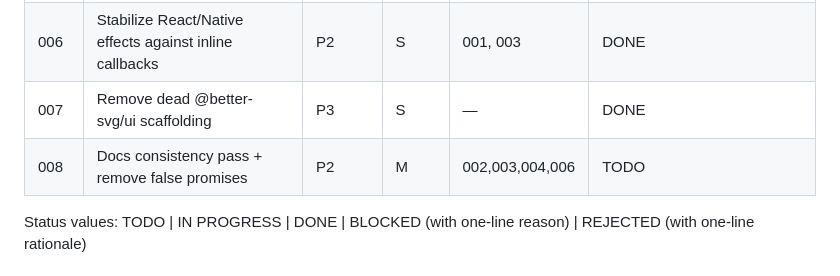
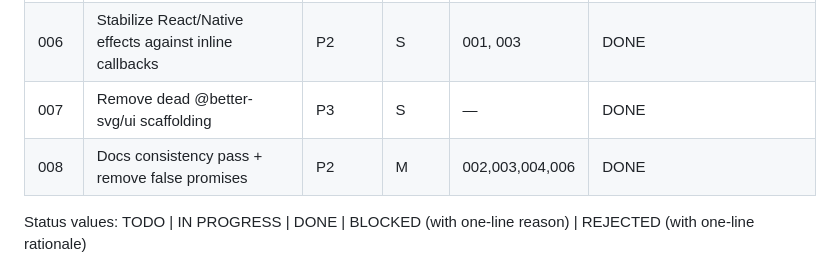
Before and after one commit to mhaadiabu/better-svg, a Markdown page: plans/README.md, the part around the change. Rendered like a GitHub page.

Commit message:
docs(plans): mark 008 DONE

```diff
--- a/plans/README.md
+++ b/plans/README.md
@@ -16,7 +16,7 @@ done — unless a reviewer dispatched you and told you they maintain the index.
 | 005  | Run lint+test in CI; remove unused import                          | P2       | S      | 001          | DONE   |
 | 006  | Stabilize React/Native effects against inline callbacks            | P2       | S      | 001, 003     | DONE   |
 | 007  | Remove dead @better-svg/ui scaffolding                             | P3       | S      | —            | DONE   |
-| 008  | Docs consistency pass + remove false promises                      | P2       | M      | 002,003,004,006 | TODO   |
+| 008  | Docs consistency pass + remove false promises                      | P2       | M      | 002,003,004,006 | DONE   |
 
 Status values: TODO | IN PROGRESS | DONE | BLOCKED (with one-line reason) | REJECTED (with one-line rationale)
 
```
